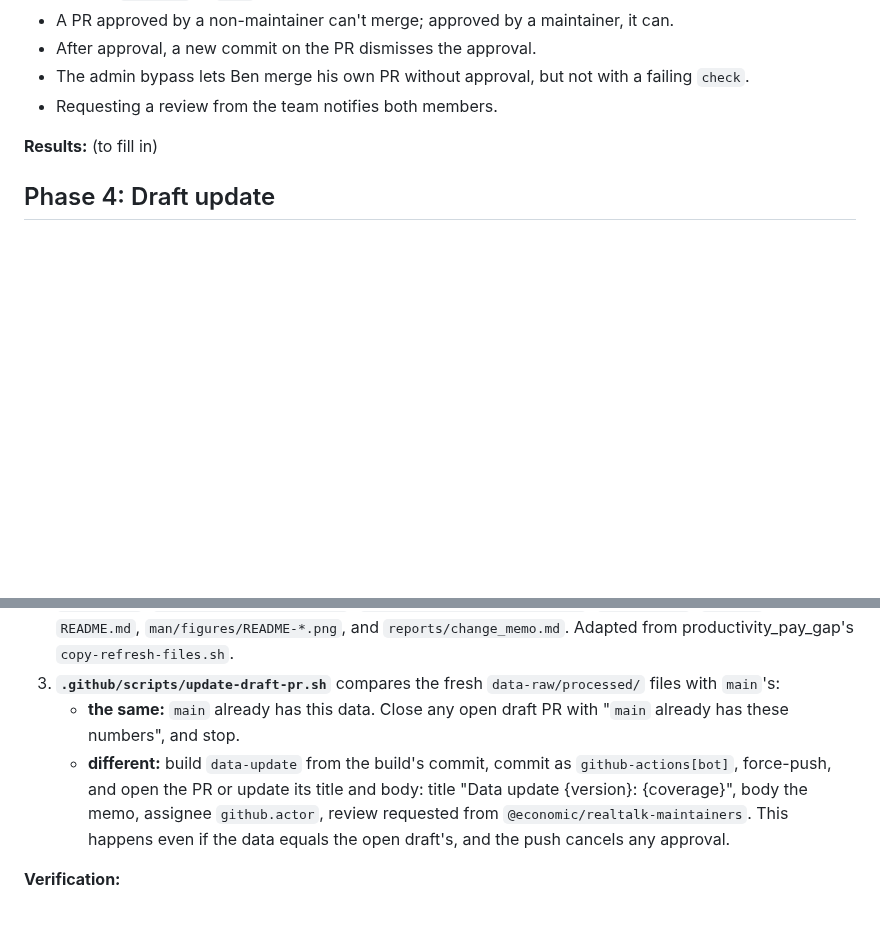
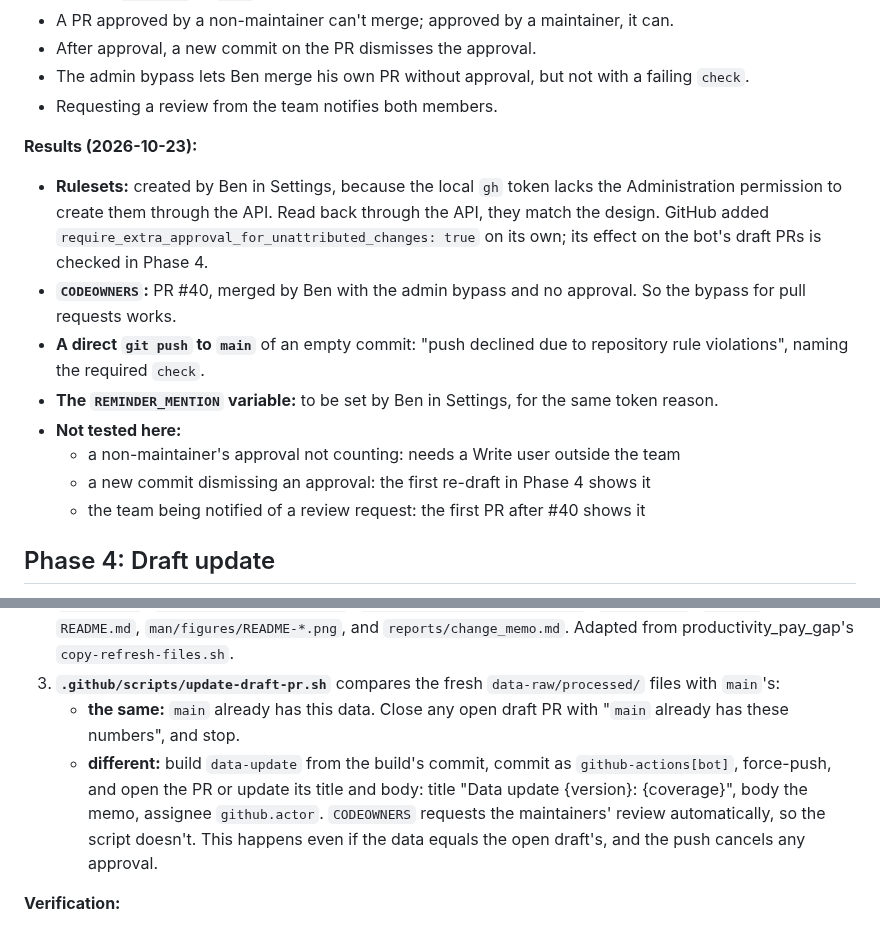
Before and after one commit to Economic/realtalk, a Markdown page: plans/2026-10-23-implementation-data-update-workflows.md, 2 parts joined by grey strips. Drawn GitHub-style; blank space fills up the shorter version.

Commit message:
plan: Phase 3 results; CODEOWNERS requests the review

```diff
--- a/plans/2026-10-23-implementation-data-update-workflows.md
+++ b/plans/2026-10-23-implementation-data-update-workflows.md
@@ -174,7 +174,16 @@ Mostly GitHub settings, recorded here and in the README's maintainer section (Ph
 - The admin bypass lets Ben merge his own PR without approval, but not with a failing `check`.
 - Requesting a review from the team notifies both members.
 
-**Results:** (to fill in)
+**Results (2026-10-23):**
+
+- **Rulesets:** created by Ben in Settings, because the local `gh` token lacks the Administration permission to create them through the API. Read back through the API, they match the design. GitHub added `require_extra_approval_for_unattributed_changes: true` on its own; its effect on the bot's draft PRs is checked in Phase 4.
+- **`CODEOWNERS`:** PR #40, merged by Ben with the admin bypass and no approval. So the bypass for pull requests works.
+- **A direct `git push` to `main`** of an empty commit: "push declined due to repository rule violations", naming the required `check`.
+- **The `REMINDER_MENTION` variable:** to be set by Ben in Settings, for the same token reason.
+- **Not tested here:**
+  - a non-maintainer's approval not counting: needs a Write user outside the team
+  - a new commit dismissing an approval: the first re-draft in Phase 4 shows it
+  - the team being notified of a review request: the first PR after #40 shows it
 
 ## Phase 4: Draft update
 
@@ -184,7 +193,7 @@ Mostly GitHub settings, recorded here and in the README's maintainer section (Ph
 2. **`.github/scripts/copy-draft-files.sh`:** copies only regular files at allowlisted paths from the artifact: `data/*.rda`, `data-raw/processed/*.csv`, `data-raw/raw/snapshots/*.csv`, `DESCRIPTION`, `NEWS.md`, `README.md`, `man/figures/README-*.png`, and `reports/change_memo.md`. Adapted from productivity_pay_gap's `copy-refresh-files.sh`.
 3. **`.github/scripts/update-draft-pr.sh`** compares the fresh `data-raw/processed/` files with `main`'s:
    - **the same:** `main` already has this data. Close any open draft PR with "`main` already has these numbers", and stop.
-   - **different:** build `data-update` from the build's commit, commit as `github-actions[bot]`, force-push, and open the PR or update its title and body: title "Data update {version}: {coverage}", body the memo, assignee `github.actor`, review requested from `@economic/realtalk-maintainers`. This happens even if the data equals the open draft's, and the push cancels any approval.
+   - **different:** build `data-update` from the build's commit, commit as `github-actions[bot]`, force-push, and open the PR or update its title and body: title "Data update {version}: {coverage}", body the memo, assignee `github.actor`. `CODEOWNERS` requests the maintainers' review automatically, so the script doesn't. This happens even if the data equals the open draft's, and the push cancels any approval.
 
 **Verification:**
 
```
